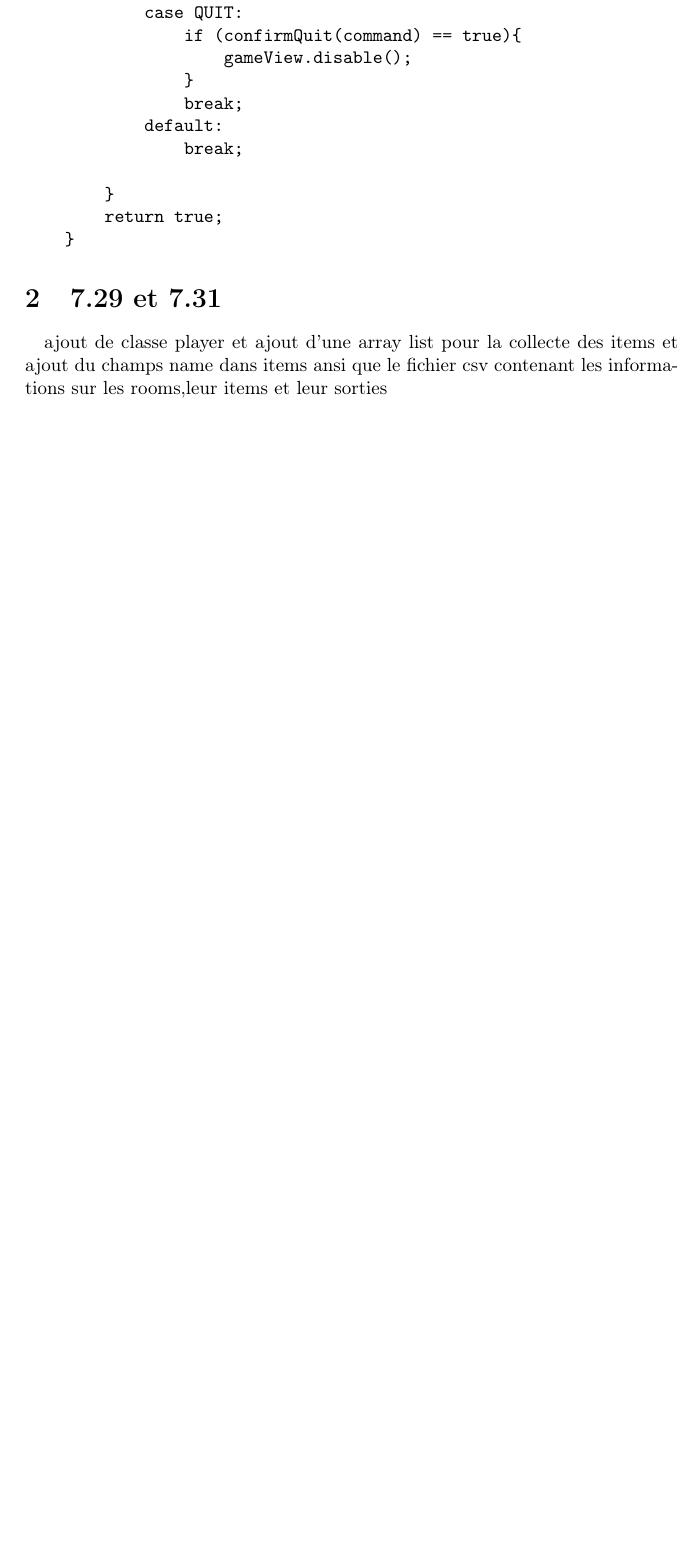
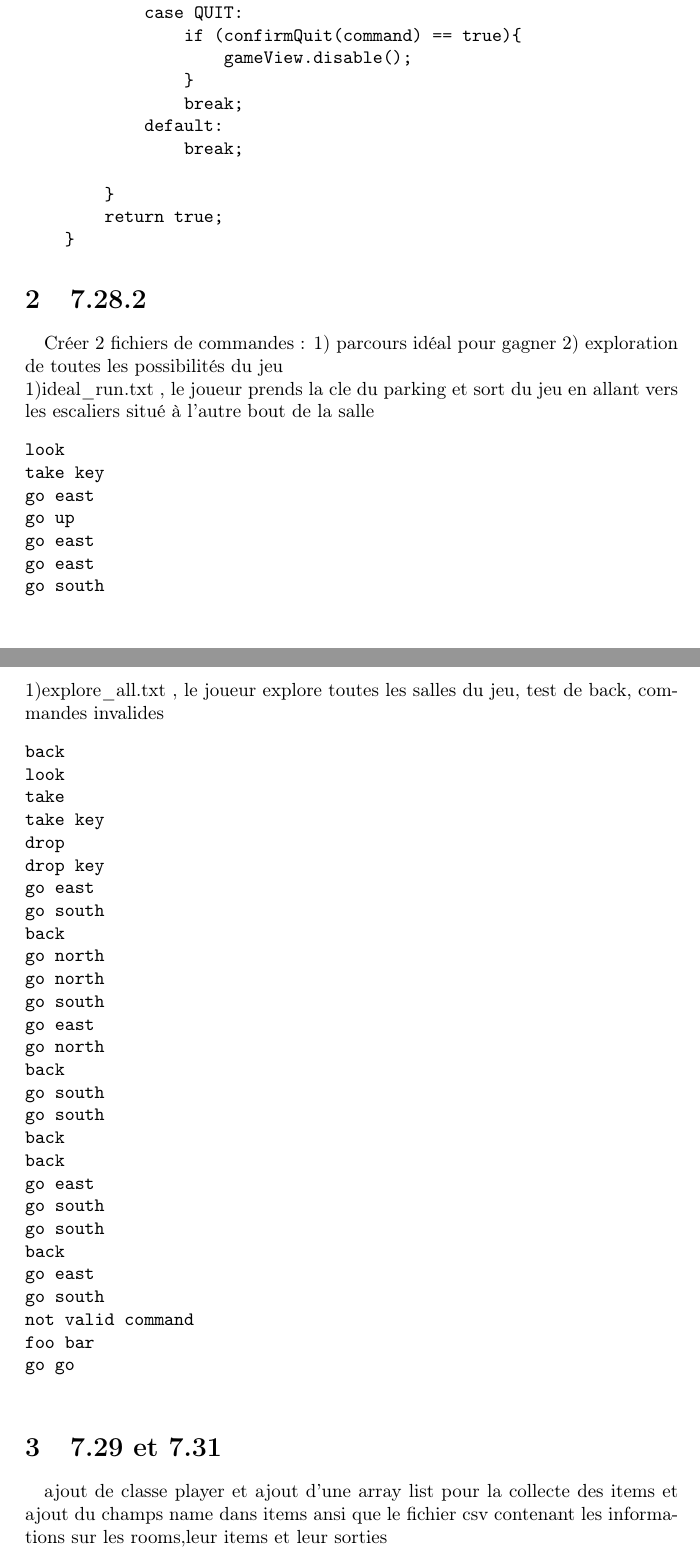
Before and after one commit to bk211/zuul-bad-ultimate-super-champion-directorcut-edition, a LaTeX document (rapport.tex): part of page 2 of 8 before the commit and two parts of pages 2 and 3 of 9 after it, the two joined at a grey line, cut so that both start at the same text, the shorter picture padded with empty space. Compiled offline with pdfLaTeX.

Commit message:
28.2 done

```diff
--- a/rapport.tex
+++ b/rapport.tex
@@ -102,6 +102,54 @@ ainsi que ajout de Test dans commandWord et dans processCommand
         return true;
     }
 \end{verbatim}
+
+\section{7.28.2}
+\quad Créer 2 fichiers de commandes : 1) parcours idéal pour gagner 2) exploration de toutes les possibilités du jeu \\
+1)ideal\_run.txt , le joueur prends la cle du parking et sort du jeu en allant vers les escaliers situé à l'autre bout de la salle
+\begin{verbatim}
+look
+take key
+go east
+go up
+go east
+go east
+go south
+\end{verbatim}
+1)explore\_all.txt , le joueur explore toutes les salles du jeu, test de back, commandes invalides
+\begin{verbatim}
+back
+look
+take
+take key
+drop
+drop key
+go east
+go south
+back
+go north
+go north
+go south
+go east
+go north
+back
+go south
+go south
+back
+back
+go east
+go south
+go south
+back
+go east
+go south
+not valid command
+foo bar
+go go
+
+\end{verbatim}
+
+
+
 \section{7.29 et 7.31}
 \quad ajout de classe player et ajout d'une array list pour la collecte des items  et ajout du champs name dans items ansi que le fichier csv contenant les informations sur les rooms,leur items et leur sorties
 \begin{verbatim}
```
Also changed, not shown: RoomData.csv (+3 -3 lines), explore_all.txt (added, +28 -0 lines), ideal_run.txt (added, +7 -0 lines), img/road.jpeg (added), rapport.pdf, 2 other files.
